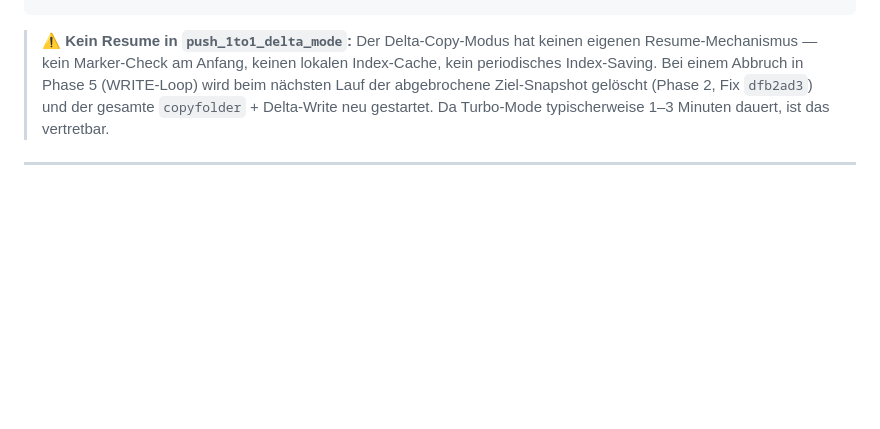
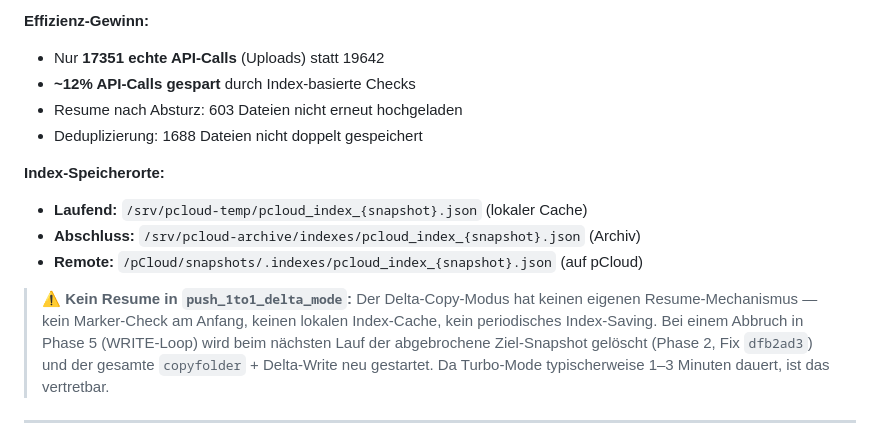
Before and after one commit to lastphoenx/pcloud-tools, a Markdown page: docs/DEVELOPER_GUIDE.md, the part around one of its changes. Drawn GitHub-style; blank space fills up the shorter version.

```diff
--- a/docs/DEVELOPER_GUIDE.md
+++ b/docs/DEVELOPER_GUIDE.md
@@ -1720,3 +1798,14 @@ if exists(".upload_started") and not exists(".upload_complete"):
+**Effizienz-Gewinn:**
+- Nur **17351 echte API-Calls** (Uploads) statt 19642
+- **~12% API-Calls gespart** durch Index-basierte Checks
+- Resume nach Absturz: 603 Dateien nicht erneut hochgeladen
+- Deduplizierung: 1688 Dateien nicht doppelt gespeichert
+
+**Index-Speicherorte:**
+- **Laufend:** `/srv/pcloud-temp/pcloud_index_{snapshot}.json` (lokaler Cache)
+- **Abschluss:** `/srv/pcloud-archive/indexes/pcloud_index_{snapshot}.json` (Archiv)
+- **Remote:** `/pCloud/snapshots/.indexes/pcloud_index_{snapshot}.json` (auf pCloud)
+
 > **⚠️ Kein Resume in `push_1to1_delta_mode`:**
 > Der Delta-Copy-Modus hat keinen eigenen Resume-Mechanismus — kein
 > Marker-Check am Anfang, keinen lokalen Index-Cache, kein periodisches
```
Also changed, not shown: other parts of docs/DEVELOPER_GUIDE.md (+78 -0 lines).
